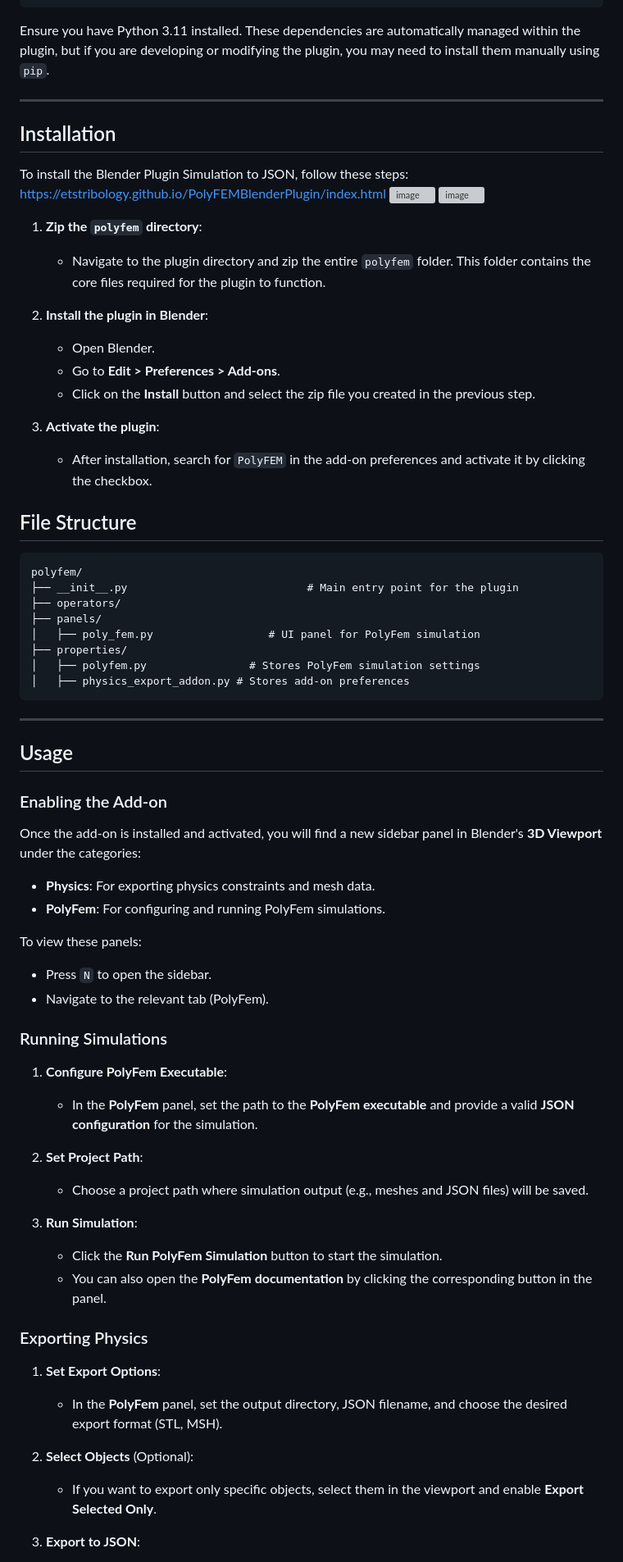
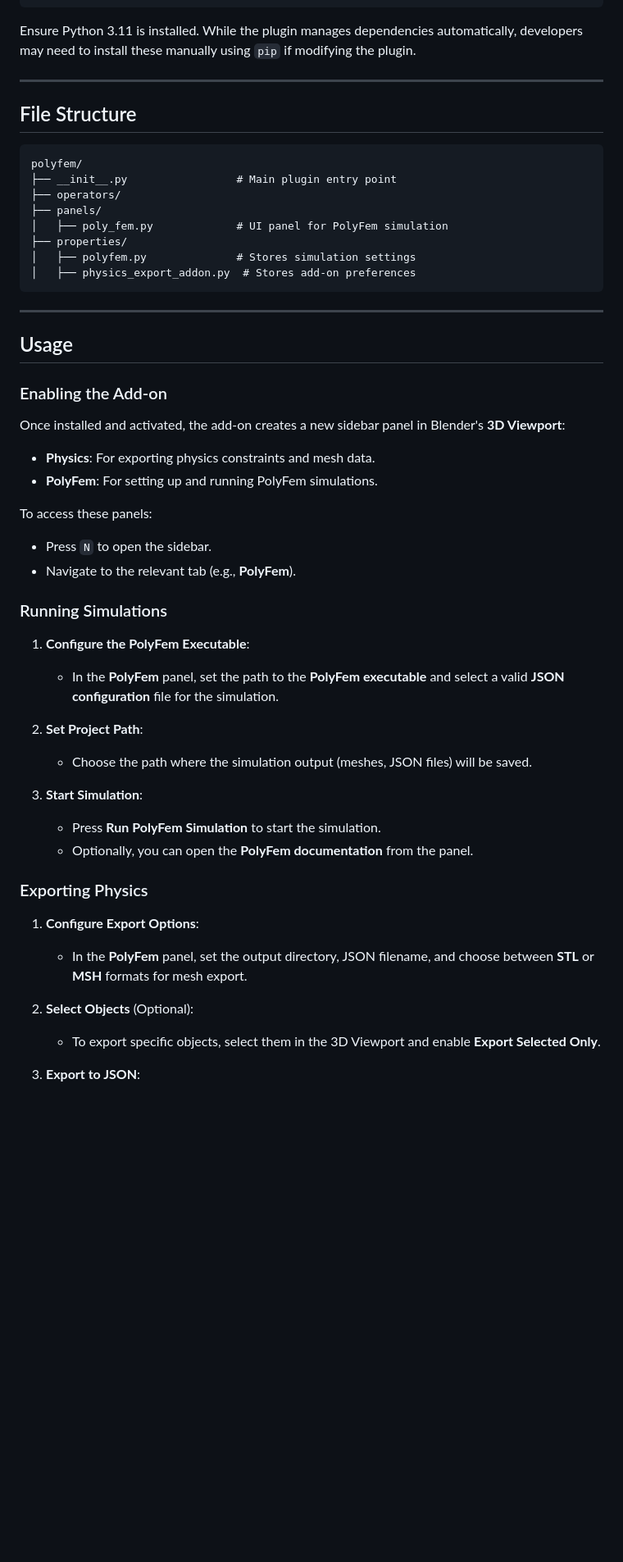
Before and after one commit to ETSTribology/PolyFEMBlenderPlugin, a Markdown page: README.md, the part around the change printed below. Shown: that part at 82% size. Rendered like a GitHub page; blank space fills up the shorter version; grey boxes are pictures that could not be loaded.

````diff
--- a/README.md
+++ b/README.md
@@ -83,40 +63,21 @@ noise==1.2.2
 rich==13.9.1
 ```
 
-Ensure you have Python 3.11 installed. These dependencies are automatically managed within the plugin, but if you are developing or modifying the plugin, you may need to install them manually using `pip`.
+Ensure Python 3.11 is installed. While the plugin manages dependencies automatically, developers may need to install these manually using `pip` if modifying the plugin.
 
 ---
-
-## Installation
-
-To install the Blender Plugin Simulation to JSON, follow these steps:
-https://etstribology.github.io/PolyFEMBlenderPlugin/index.html
-![image](https://github.com/user-attachments/assets/fc10fb97-5daf-4a34-ad36-999d82311a2e)
-![image](https://github.com/user-attachments/assets/05305448-2c0d-4cbb-8d54-e1ad906be1d7)
-
-1. **Zip the `polyfem` directory**:
-   - Navigate to the plugin directory and zip the entire `polyfem` folder. This folder contains the core files required for the plugin to function.
-
-2. **Install the plugin in Blender**:
-   - Open Blender.
-   - Go to **Edit > Preferences > Add-ons**.
-   - Click on the **Install** button and select the zip file you created in the previous step.
-
-
-3. **Activate the plugin**:
-   - After installation, search for `PolyFEM` in the add-on preferences and activate it by clicking the checkbox.
 
 ## File Structure
 
 ```
 polyfem/
-├── __init__.py                            # Main entry point for the plugin
+├── __init__.py                 # Main plugin entry point
 ├── operators/
 ├── panels/
-│   ├── poly_fem.py                  # UI panel for PolyFem simulation
+│   ├── poly_fem.py             # UI panel for PolyFem simulation
 ├── properties/
-│   ├── polyfem.py                # Stores PolyFem simulation settings
-│   ├── physics_export_addon.py # Stores add-on preferences
+│   ├── polyfem.py              # Stores simulation settings
+│   ├── physics_export_addon.py  # Stores add-on preferences
 ```
 
 ---
@@ -125,33 +86,34 @@ polyfem/
 
 ### Enabling the Add-on
 
-Once the add-on is installed and activated, you will find a new sidebar panel in Blender's **3D Viewport** under the categories:
+Once installed and activated, the add-on creates a new sidebar panel in Blender's **3D Viewport**:
 
 - **Physics**: For exporting physics constraints and mesh data.
-- **PolyFem**: For configuring and running PolyFem simulations.
+- **PolyFem**: For setting up and running PolyFem simulations.
 
-To view these panels:
+To access these panels:
+
 - Press `N` to open the sidebar.
-- Navigate to the relevant tab (PolyFem).
+- Navigate to the relevant tab (e.g., **PolyFem**).
 
 ### Running Simulations
 
-1. **Configure PolyFem Executable**:
-   - In the **PolyFem** panel, set the path to the **PolyFem executable** and provide a valid **JSON configuration** for the simulation.
+1. **Configure the PolyFem Executable**:
+   - In the **PolyFem** panel, set the path to the **PolyFem executable** and select a valid **JSON configuration** file for the simulation.
 
 2. **Set Project Path**:
-   - Choose a project path where simulation output (e.g., meshes and JSON files) will be saved.
+   - Choose the path where the simulation output (meshes, JSON files) will be saved.
 
-3. **Run Simulation**:
-   - Click the **Run PolyFem Simulation** button to start the simulation.
-   - You can also open the **PolyFem documentation** by clicking the corresponding button in the panel.
+3. **Start Simulation**:
+   - Press **Run PolyFem Simulation** to start the simulation.
+   - Optionally, you can open the **PolyFem documentation** from the panel.
 
 ### Exporting Physics
 
-1. **Set Export Options**:
-   - In the **PolyFem** panel, set the output directory, JSON filename, and choose the desired export format (STL, MSH).
+1. **Configure Export Options**:
+   - In the **PolyFem** panel, set the output directory, JSON filename, and choose between **STL** or **MSH** formats for mesh export.
 
 2. **Select Objects** (Optional):
-   - If you want to export only specific objects, select them in the viewport and enable **Export Selected Only**.
+   - To export specific objects, select them in the 3D Viewport and enable **Export Selected Only**.
 
 3. **Export to JSON**:
````
Also changed, not shown: other parts of README.md (+46 -57 lines).
